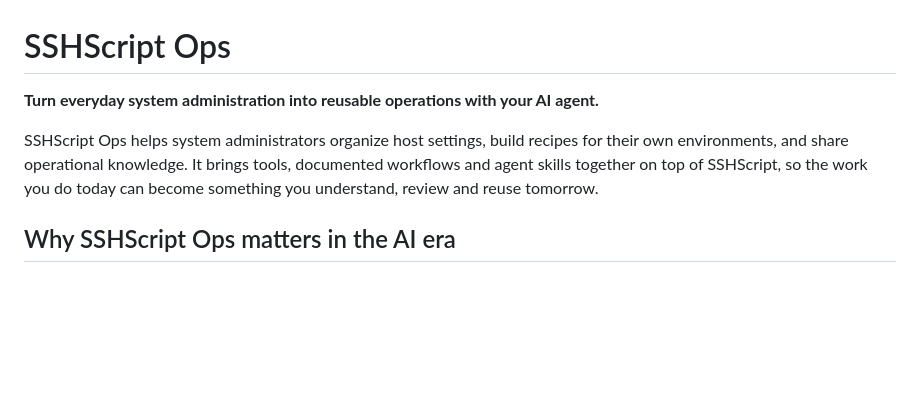
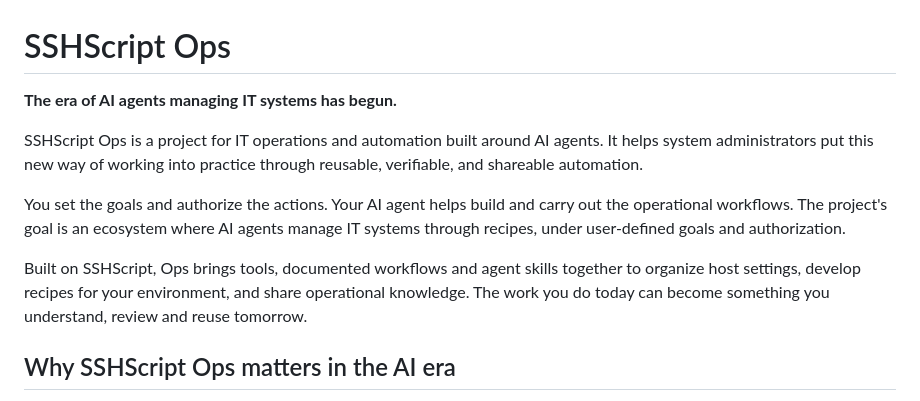
Before and after one commit to iapyeh/opsfeast, a Markdown page: README.md, the part around the change. Drawn GitHub-style; blank space fills up the shorter version.

Commit message:
docs: highlight the role of AI agents in IT operations

```diff
--- a/README.md
+++ b/README.md
@@ -1,8 +1,12 @@
 # SSHScript Ops
 
-**Turn everyday system administration into reusable operations with your AI agent.**
+**The era of AI agents managing IT systems has begun.**
 
-SSHScript Ops helps system administrators organize host settings, build recipes for their own environments, and share operational knowledge. It brings tools, documented workflows and agent skills together on top of SSHScript, so the work you do today can become something you understand, review and reuse tomorrow.
+SSHScript Ops is a project for IT operations and automation built around AI agents. It helps system administrators put this new way of working into practice through reusable, verifiable, and shareable automation.
+
+You set the goals and authorize the actions. Your AI agent helps build and carry out the operational workflows. The project's goal is an ecosystem where AI agents manage IT systems through recipes, under user-defined goals and authorization.
+
+Built on SSHScript, Ops brings tools, documented workflows and agent skills together to organize host settings, develop recipes for your environment, and share operational knowledge. The work you do today can become something you understand, review and reuse tomorrow.
 
 ## Why SSHScript Ops matters in the AI era
 
```
